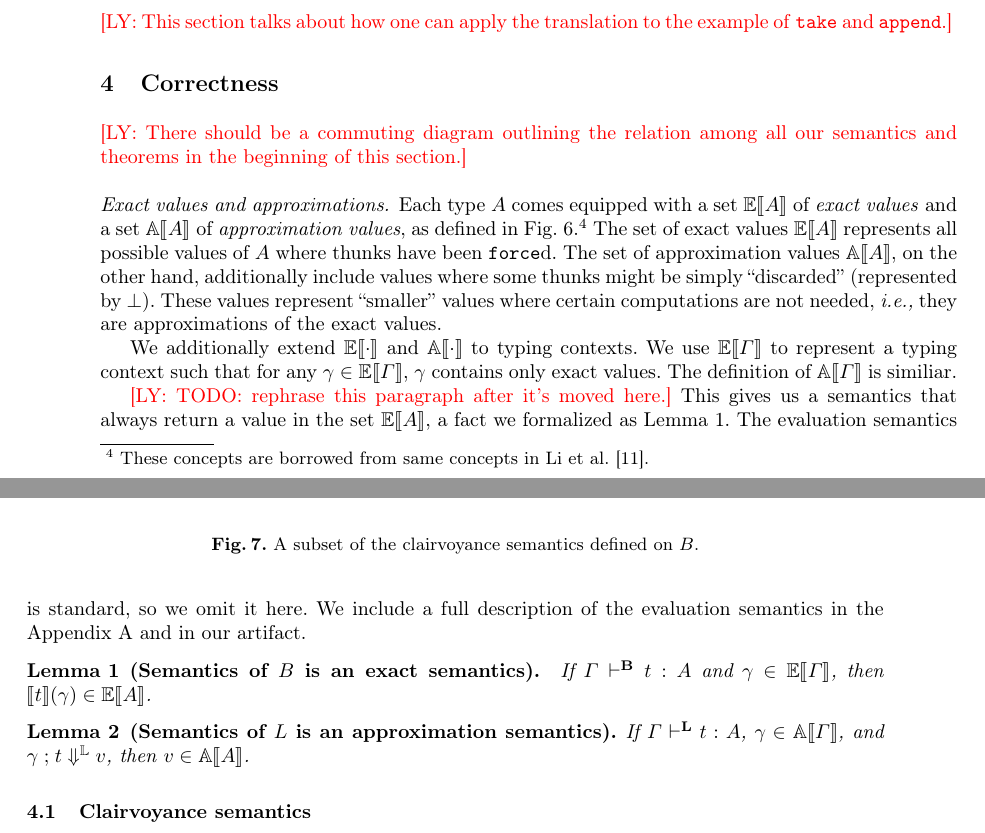
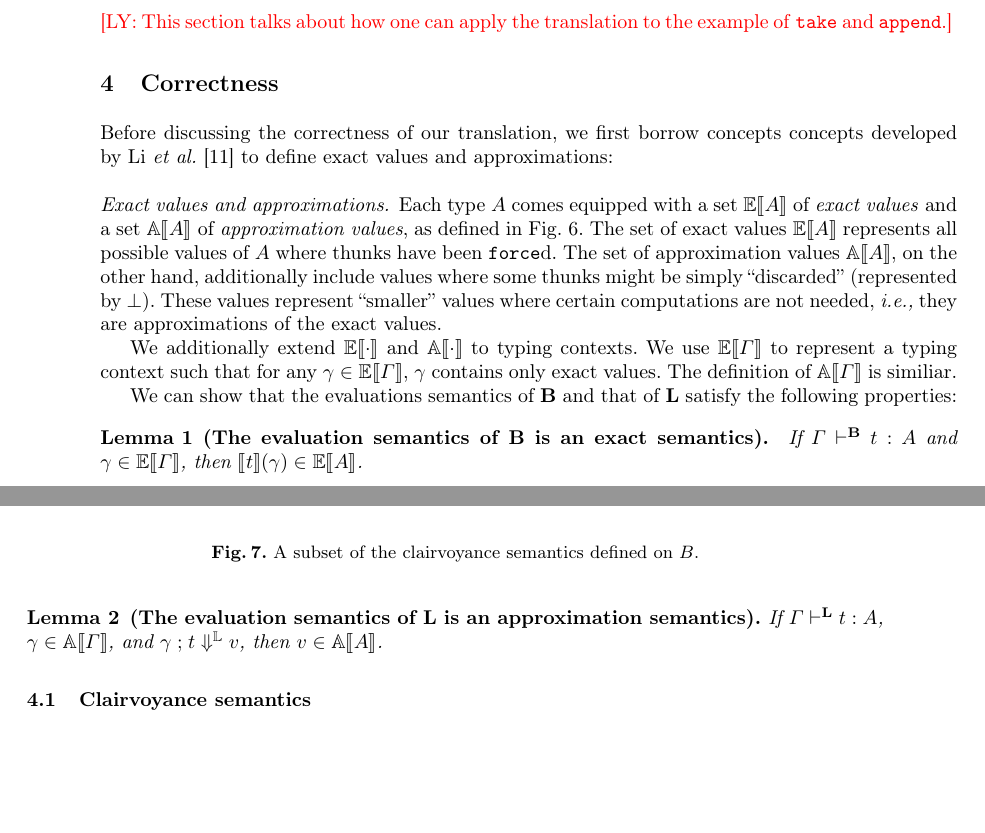
Before and after one commit to heraplem/logical-laziness-agda, a LaTeX paper (paper/paper.tex, which reads paper/equiv.tex): two parts of pages 8 and 9 of 17 before the commit and two parts of pages 8 and 9 of 16 after it, joined at a grey line, cut so that both start at the same text, the shorter picture padded with empty space. Compiled offline with pdfLaTeX.

Commit message:
Nits in Section 4.

```diff
--- a/paper/equiv.tex
+++ b/paper/equiv.tex
@@ -1,25 +1,23 @@
 \section{Correctness}\label{sec:equiv}
 
+\ifextended
 \ly{There should be a commuting diagram outlining the relation among all our
   semantics and theorems in the beginning of this section.}
+\fi
+
+Before discussing the correctness of our translation, we first borrow concepts
+concepts developed by Li \textit{et al.}~\cite{forking-paths} to define exact
+values and approximations:
 
 \paragraph{Exact values and approximations.}
-
 Each type \( A \) comes equipped with a set \( \Eval{A} \) of \emph{exact
   values} and a set \( \Approx{A} \) of \emph{approximation values}, as defined
-in \cref{fig:exact-approx}.\footnote{These concepts are borrowed from same
-  concepts in Li et al.~\cite{forking-paths}.} The set of exact values
-\( \Eval{A} \) represents all possible values of $A$ where thunks have been
-\( \tforceZ \)d. The set of approximation values \( \Approx{A} \), on the other
-hand, additionally include values where some thunks might be simply
-``discarded''~(represented by $\sundefined$). These values represent ``smaller''
-values where certain computations are not needed, \ie~they are approximations of
-the exact values.
-
-We additionally extend $\Eval{\cdot}$ and $\Approx{\cdot}$ to typing contexts.
-We use $\Eval{\Gamma}$ to represent a typing context such that for any
-$\gamma \in \Eval{\Gamma}$, $\gamma$ contains only exact values. The definition
-of $\Approx{\Gamma}$ is similiar.
+in \cref{fig:exact-approx}. The set of exact values \( \Eval{A} \) represents
+all possible values of $A$ where thunks have been \( \tforceZ \)d. The set of
+approximation values \( \Approx{A} \), on the other hand, additionally include
+values where some thunks might be simply ``discarded''~(represented by
+$\sundefined$). These values represent ``smaller'' values where certain
+computations are not needed, \ie~they are approximations of the exact values.
 
 \begin{figure}[t]
 \begin{center}
@@ -38,18 +36,21 @@ of $\Approx{\Gamma}$ is similiar.
   represent the power set of $A$.}\label{fig:exact-approx}
 \end{figure}
 
-\ly{TODO: rephrase this paragraph after it's moved here.} This gives us a
-semantics that always return a value in the set \( \Eval{A} \), a fact we
-formalized as \cref{lem:evaluation-exact}. The evaluation semantics is standard,
-so we omit it here. We include a full description of the evaluation semantics in
-the \cref{apx:eval-semantics} and in our artifact.
+We additionally extend $\Eval{\cdot}$ and $\Approx{\cdot}$ to typing contexts.
+We use $\Eval{\Gamma}$ to represent a typing context such that for any
+$\gamma \in \Eval{\Gamma}$, $\gamma$ contains only exact values. The definition
+of $\Approx{\Gamma}$ is similiar.
 
-\begin{lemma}[Semantics of $B$ is an exact
+We can show that the evaluations semantics of \(\LB\) and that of \(\LL\)
+satisfy the following properties:
+
+\begin{lemma}[The evaluation semantics of \(\LB\) is an exact
   semantics]\label{lem:evaluation-exact}
-  If \( \TB{\Gamma}{t}{A} \) and \( \gamma \in \Eval{\Gamma} \), then \( \EE{t}{\gamma} \in \Eval{A} \).
+  If \( \TB{\Gamma}{t}{A} \) and \( \gamma \in \Eval{\Gamma} \), then
+  \( \EE{t}{\gamma} \in \Eval{A} \).
 \end{lemma}
 
-\begin{lemma}[Semantics of $L$ is an approximation semantics]
+\begin{lemma}[The evaluation semantics of \(\LL\) is an approximation semantics]
   If \( \TL{\Gamma}{t}{A} \), \( \gamma \in \Approx{\Gamma} \), and
   \( \EL{\gamma}{t}{v} \), then \( v \in \Approx{A} \).
 \end{lemma}
```
Also changed, not shown: paper/equiv.tex (6 more changed lines).
